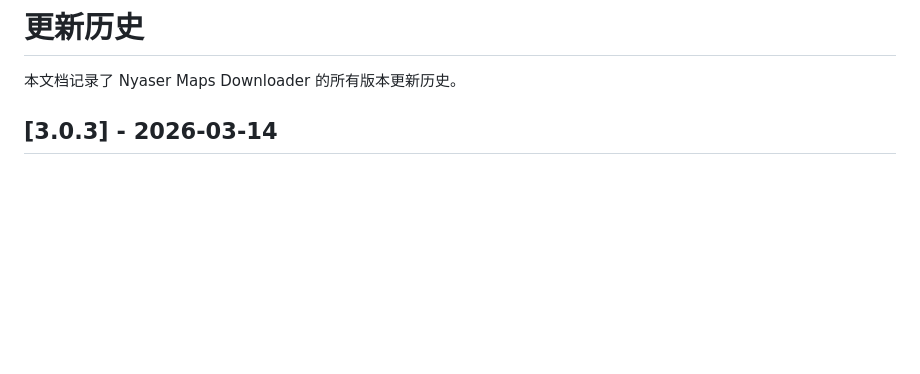
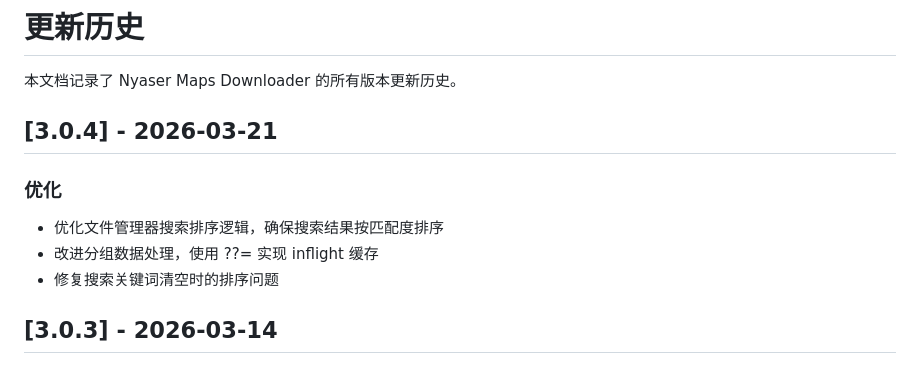
Before and after one commit to Nyasers/nyaser-maps-downloader, a Markdown page: HISTORY.md, the part around the change. Rendered like a GitHub page; blank space fills up the shorter version.

Commit message:
docs: 更新历史文档添加3.0.4版本变更记录
添加3.0.4版本的更新内容，包括优化文件管理器搜索排序逻辑、改进分组数据处理和修复搜索关键词清空问题

```diff
--- a/HISTORY.md
+++ b/HISTORY.md
@@ -1,6 +1,13 @@
 # 更新历史
 
 本文档记录了 Nyaser Maps Downloader 的所有版本更新历史。
+
+## [3.0.4] - 2026-03-21
+
+### 优化
+- 优化文件管理器搜索排序逻辑，确保搜索结果按匹配度排序
+- 改进分组数据处理，使用 ??= 实现 inflight 缓存
+- 修复搜索关键词清空时的排序问题
 
 ## [3.0.3] - 2026-03-14
 
```
